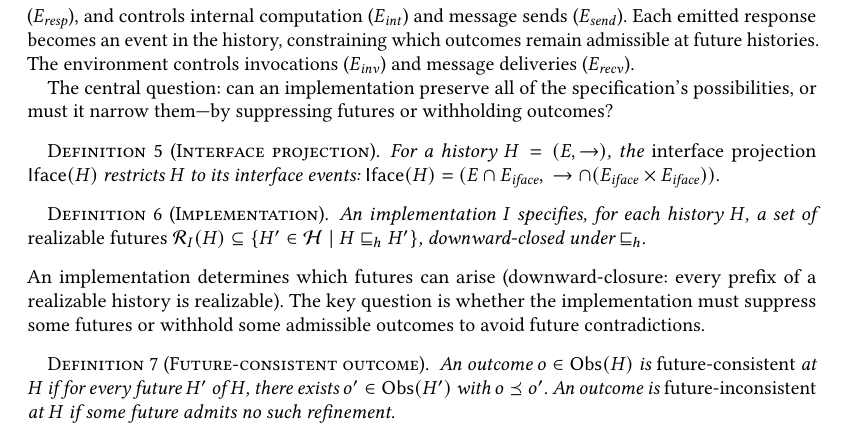
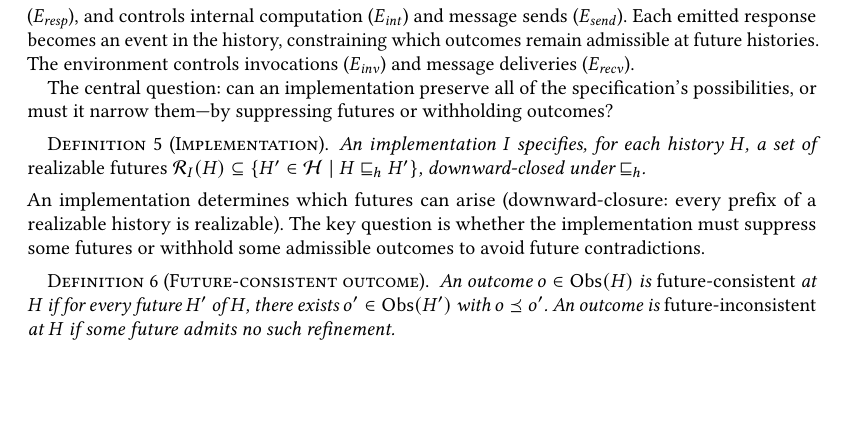
Before and after one commit to jhellerstein/coord-criterion, a LaTeX paper (main.tex): part of page 5 of 26, cut so that both start at the same text, the shorter picture padded with empty space. Compiled offline with pdfLaTeX.

Commit message:
Drop Interface Projection definition (no longer referenced)

```diff
--- a/main.tex
+++ b/main.tex
@@ -490,13 +490,6 @@ and message deliveries ($E_{\mathit{recv}}$).
 The central question: can an implementation preserve all of the
 specification's possibilities, or must it narrow them---by suppressing
 futures or withholding outcomes?
-
-\begin{definition}[Interface projection]
-  For a history $H = (E, \rightarrow)$, the \emph{interface projection}
-  $\Iface(H)$ restricts $H$ to its interface events:
-  $\Iface(H) = (E \cap E_{\mathit{iface}},\;
-  \rightarrow \cap (E_{\mathit{iface}} \times E_{\mathit{iface}}))$.
-\end{definition}
 
 \begin{definition}[Implementation]
   \label{def:implementation}
```
